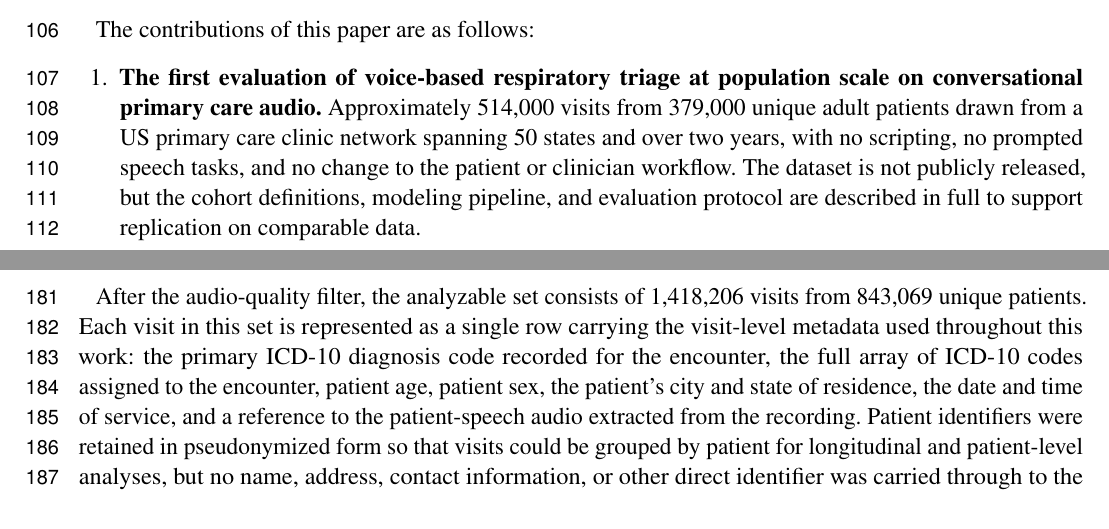
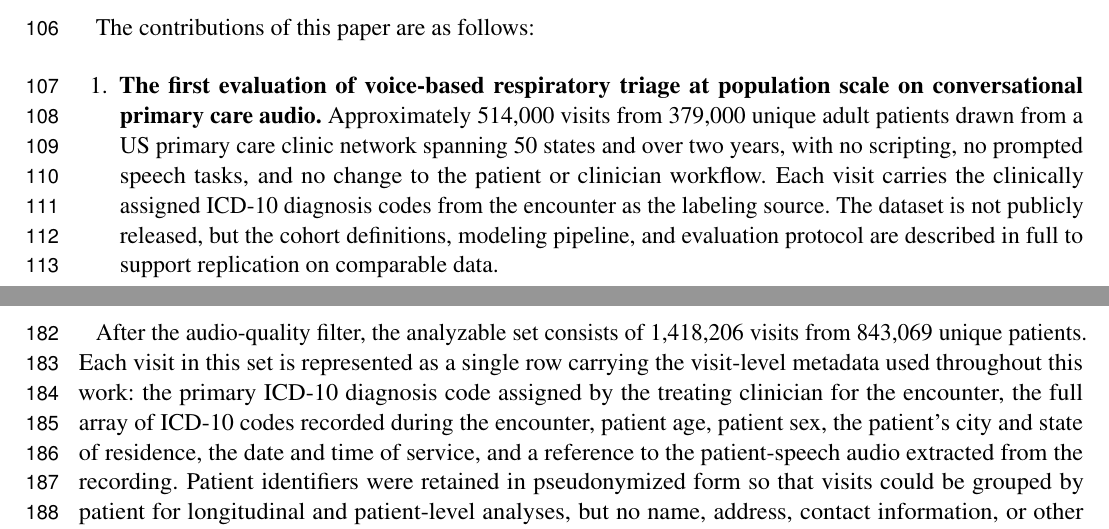
Before and after one commit to vjsravi/frontiers-2026-paper, a LaTeX document (frontiers.tex): two parts of pages 3 and 5 of 29, joined at a grey line, cut so that both start at the same text. Compiled offline with pdfLaTeX.

Commit message:
Peh review: strengthen ICD-10 'clinically assigned' framing + reword conclusion
- Abstract Methods: 'per-visit ICD-10 codes' -> 'per-visit clinically assigned ICD-10 diagnosis codes'
- Methods 2.1.1: 'recorded for the encounter' -> 'assigned by the treating clinician for the encounter'
- Intro contribution bullet (population-scale dataset): added sentence noting visits carry clinically assigned ICD-10 codes as the labeling source
- Abstract Conclusion: 'Voice carries discriminating signal at clinically meaningful respiratory contrasts in conversational primary care audio' -> 'Conversational primary care audio carries acoustic signal that discriminates clinically meaningful respiratory contrasts'

Co-Authored-By: Claude Opus 4.7 (1M context) <noreply@anthropic.com>

```diff
--- a/frontiers.tex
+++ b/frontiers.tex
@@ -88,7 +88,7 @@ This paper investigates whether conversational primary care audio carries acoust
 The contributions of this paper are as follows:
 
 \begin{enumerate}
-\item \textbf{The first evaluation of voice-based respiratory triage at population scale on conversational primary care audio.} Approximately 514{,}000 visits from 379{,}000 unique adult patients drawn from a US primary care clinic network spanning 50 states and over two years, with no scripting, no prompted speech tasks, and no change to the patient or clinician workflow. The dataset is not publicly released, but the cohort definitions, modeling pipeline, and evaluation protocol are described in full to support replication on comparable data.
+\item \textbf{The first evaluation of voice-based respiratory triage at population scale on conversational primary care audio.} Approximately 514{,}000 visits from 379{,}000 unique adult patients drawn from a US primary care clinic network spanning 50 states and over two years, with no scripting, no prompted speech tasks, and no change to the patient or clinician workflow. Each visit carries the clinically assigned ICD-10 diagnosis codes from the encounter as the labeling source. The dataset is not publicly released, but the cohort definitions, modeling pipeline, and evaluation protocol are described in full to support replication on comparable data.
 
 \item \textbf{A panel of 11 binary classification tasks operationalizing a respiratory triage cascade.} Each task is defined by ICD-10-based (International Classification of Diseases, 10th Revision) inclusion and exclusion rules and selected by criteria of clinical meaningfulness, data sufficiency, and biological plausibility, spanning the gate (respiratory vs non-respiratory), acute vs chronic, infectious vs non-infectious mimic, anatomical (lower vs upper), pneumonia and bronchitis contrasts, upper-tract antibiotic decisions, and pathogen-specific \textbf{\textit{differentiations}} for influenza, SARS-CoV-2, Group A streptococcus, and bacterial vs viral etiology.
 
@@ -122,7 +122,7 @@ The dataset comprises ambient-scribed audio of routine adult primary care visits
 \label{sec:dataset-funnel}
 Patients under 18 years of age at the time of the encounter were excluded prior to source-extract construction; the visit and patient counts reported above are after this pediatric exclusion. A two-stage audio-quality filter was then applied to the source extract. The first stage operated on the raw recording before diarization. A visit was retained if its audio duration fell between 40 seconds and one hour, and was excluded otherwise: recordings shorter than 40 seconds were treated as misfires, dropped sessions, or test files, and recordings longer than one hour were treated as cases where the recording device was left running past the end of the visit, captured an unrelated procedure, or reflected a system error. Recordings that could not be diarized at all (for example, due to file corruption, unsupported format, or pipeline failure) were excluded at this stage as well, and were not carried forward to feature extraction. The second stage operated on the diarized output. After the diarizer produced speaker-segmented audio, the total duration of speech assigned to the patient channel was required to be at least one second. Visits failing this second stage included those where only the clinician spoke and no patient channel was identifiable, those where the diarized output was empty, and those where total patient speech fell below the one-second floor; the threshold was set on the assumption that any shorter segment is dominated by background noise, cross-talk artifact, or transient utterance and carries no analyzable acoustic content. After both stages, 1{,}418{,}206 visits (81.7\% of the source extract) were retained and 316{,}730 visits (18.3\%) were excluded. Per-stage and per-reason counts within the excluded group were not retained during processing and are not reported here; we acknowledge this as a limitation, since we cannot stratify the exclusion to test for selective loss by site, demographic, or condition. No other audio-quality filters were applied: sample rate, codec, signal-to-noise ratio, and silence ratio were not used as exclusion criteria, and visits surviving both stages entered the downstream analysis at their native recording quality.
 
-After the audio-quality filter, the analyzable set consists of 1{,}418{,}206 visits from 843{,}069 unique patients. Each visit in this set is represented as a single row carrying the visit-level metadata used throughout this work: the primary ICD-10 diagnosis code recorded for the encounter, the full array of ICD-10 codes assigned to the encounter, patient age, patient sex, the patient's city and state of residence, the date and time of service, and a reference to the patient-speech audio extracted from the recording. Patient identifiers were retained in pseudonymized form so that visits could be grouped by patient for longitudinal and patient-level analyses, but no name, address, contact information, or other direct identifier was carried through to the analytic table. The work reported in this paper does not use the full 1{,}418{,}206-visit set. Downstream analyses operate on a subset of 514{,}377 visits from 379{,}225 unique patients, defined by the inclusion and exclusion rules of the classification tasks described in Section~\ref{sec:cohort-design}. All distributions reported in the following subsections (demographic, geographic, clinical, and audio duration) describe this 514{,}377-visit subset, referred to throughout as the analytic sample. The full visit, patient, and class composition of each individual classification task is reported in Section~\ref{sec:cohort-data-distribution}.
+After the audio-quality filter, the analyzable set consists of 1{,}418{,}206 visits from 843{,}069 unique patients. Each visit in this set is represented as a single row carrying the visit-level metadata used throughout this work: the primary ICD-10 diagnosis code assigned by the treating clinician for the encounter, the full array of ICD-10 codes recorded during the encounter, patient age, patient sex, the patient's city and state of residence, the date and time of service, and a reference to the patient-speech audio extracted from the recording. Patient identifiers were retained in pseudonymized form so that visits could be grouped by patient for longitudinal and patient-level analyses, but no name, address, contact information, or other direct identifier was carried through to the analytic table. The work reported in this paper does not use the full 1{,}418{,}206-visit set. Downstream analyses operate on a subset of 514{,}377 visits from 379{,}225 unique patients, defined by the inclusion and exclusion rules of the classification tasks described in Section~\ref{sec:cohort-design}. All distributions reported in the following subsections (demographic, geographic, clinical, and audio duration) describe this 514{,}377-visit subset, referred to throughout as the analytic sample. The full visit, patient, and class composition of each individual classification task is reported in Section~\ref{sec:cohort-data-distribution}.
 
 Demographic (age, sex, longitudinal visit structure), geographic (state, city), clinical (ICD-10 chapter and primary-code distributions, documented comorbidities), and audio-duration distributions of the analytic sample are reported in the supplementary material.
 
```
Also changed, not shown: frontiers.tex (4 more changed lines).
